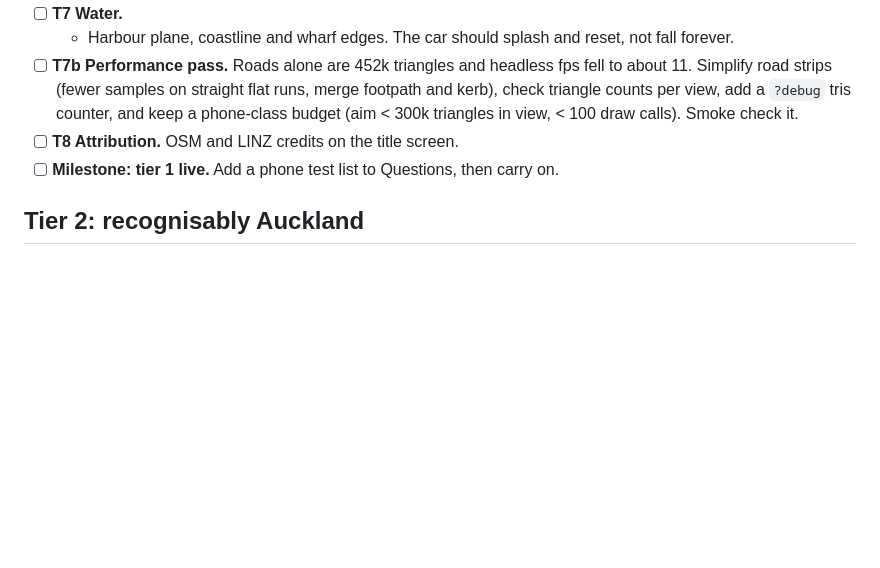
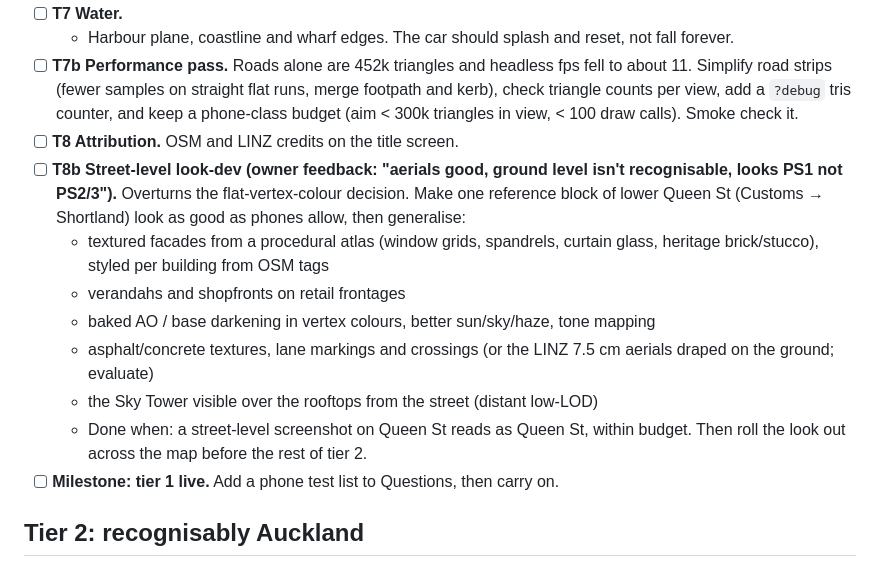
Before and after one commit to jay-aye-see-kay/grand-theft-auckland, a Markdown page: docs/TASKS.md, the part around the change. GitHub-like rendering; blank space fills up the shorter version.

Commit message:
TASKS: add street-level look-dev task from owner feedback
Co-Authored-By: Claude Opus 5.5 <noreply@anthropic.com>
Claude-Session: https://claude.ai/code/session_01GAHozcR3ZAzKGeMBobg9ZY

```diff
--- a/docs/TASKS.md
+++ b/docs/TASKS.md
@@ -60,6 +60,19 @@ and verified.
   and kerb), check triangle counts per view, add a `?debug` tris counter, and keep a
   phone-class budget (aim < 300k triangles in view, < 100 draw calls). Smoke check it.
 - [ ] **T8 Attribution.** OSM and LINZ credits on the title screen.
+- [ ] **T8b Street-level look-dev (owner feedback: "aerials good, ground level
+  isn't recognisable, looks PS1 not PS2/3").** Overturns the flat-vertex-colour
+  decision. Make one reference block of lower Queen St (Customs → Shortland) look
+  as good as phones allow, then generalise:
+  - textured facades from a procedural atlas (window grids, spandrels, curtain
+    glass, heritage brick/stucco), styled per building from OSM tags
+  - verandahs and shopfronts on retail frontages
+  - baked AO / base darkening in vertex colours, better sun/sky/haze, tone mapping
+  - asphalt/concrete textures, lane markings and crossings (or the LINZ 7.5 cm
+    aerials draped on the ground; evaluate)
+  - the Sky Tower visible over the rooftops from the street (distant low-LOD)
+  - Done when: a street-level screenshot on Queen St reads as Queen St, within
+    budget. Then roll the look out across the map before the rest of tier 2.
 - [ ] **Milestone: tier 1 live.** Add a phone test list to Questions, then carry on.
 
 ## Tier 2: recognisably Auckland
```
